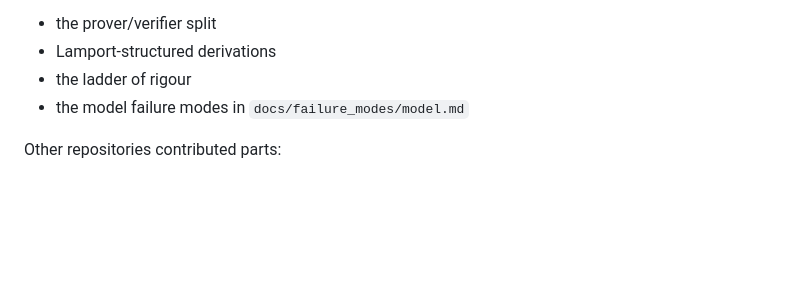
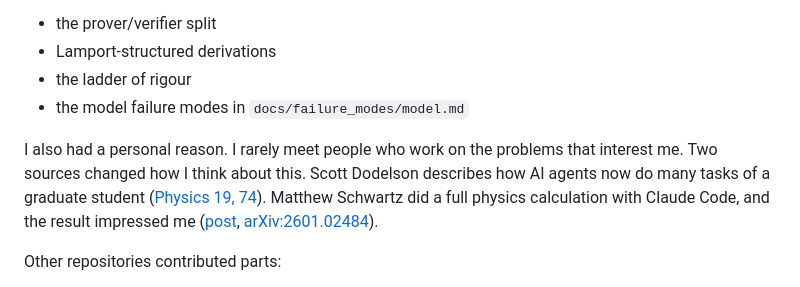
Before and after one commit to subhodeeps/slop2science, a Markdown page: README.md, the part around the change. Rendered like a GitHub page; blank space fills up the shorter version.

Commit message:
docs: add the personal motivation and two sources to the README credits
Co-Authored-By: Claude Sonnet 5.5 <noreply@anthropic.com>
Claude-Session: https://claude.ai/code/session_014jvk12Cx7MpCLE6J3t3DqW

```diff
--- a/README.md
+++ b/README.md
@@ -142,6 +142,13 @@ that paper. Then I used Claude to add ideas from the slop cannon paper:
 - the ladder of rigour
 - the model failure modes in `docs/failure_modes/model.md`
 
+I also had a personal reason. I rarely meet people who work on the problems that interest me.
+Two sources changed how I think about this. Scott Dodelson describes how AI agents now do many
+tasks of a graduate student ([Physics 19, 74](https://physics.aps.org/articles/v19/74)).
+Matthew Schwartz did a full physics calculation with Claude Code, and the result impressed
+me ([post](https://www.anthropic.com/research/vibe-physics),
+[arXiv:2601.02484](https://arxiv.org/abs/2601.02484)).
+
 Other repositories contributed parts:
 
 - [benning-lab/agentic-starter](https://github.com/benning-lab/agentic-starter) — the handoff
```
